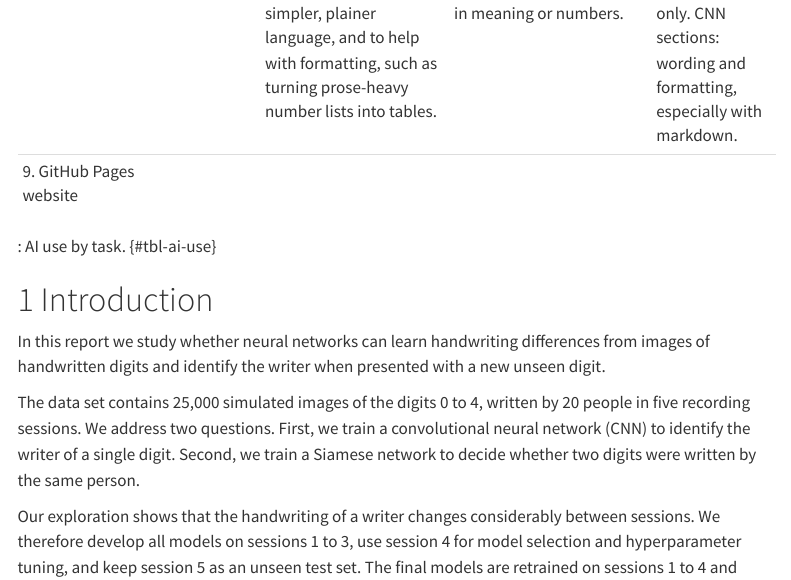
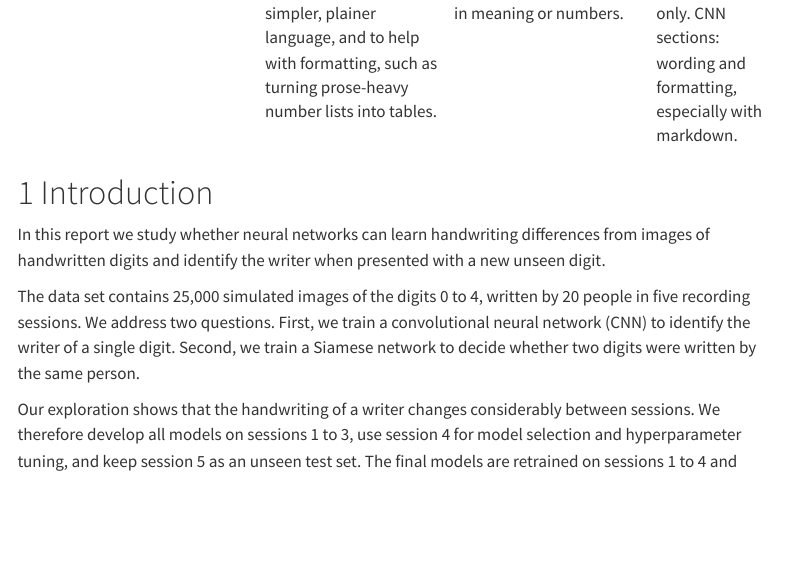
Before and after one commit to DanSguazzin17/STA5073Z-Assignment-2, a Quarto document (report.qmd): the page in a window 1100 px wide, from 3150 px down. Rendered offline with R 4.5, knitr and Pandoc in place of Quarto, with nearby package versions; menus at the side of the page are left out.

Commit message:
Fix duplicate AI use table caption and remove empty GitHub Pages website row

```diff
--- a/report.qmd
+++ b/report.qmd
@@ -191,9 +191,6 @@ Not included in the word count. Fill in one row per task. The owner of each task
 | 6. Comparing CNN and Siamese results | Claude (Anthropic AI assistant) | Used to debug the code for a new per-digit check, and to help the comparison write-up flow better and read more clearly in simple language. For the CNN, Claude also helped to interpret the results per writer and for several images. | CNN numbers taken from existing, already-checked report variables. New per-digit Siamese numbers checked against script output. Reworded text checked against the original content. | Used for debugging support, interpretation support and wording improvements. |
 | 7. Git and GitHub collaboration | Claude (Anthropic AI assistant) | Used for guidance on git and GitHub issues, such as fixing a pull request opened against the wrong base branch, merging branches and resolving file conflicts. Claude also drafted the CI workflow. | All git commands and GitHub actions performed and checked manually, not by the AI. | Guidance and the CI workflow file. |
 | 8. Written report | Claude (Anthropic AI assistant) | Used for the document structure and the Markdown/R code of the report, to help sections flow better and read in simpler, plainer language, and to help with formatting, such as turning prose-heavy number lists into tables. | Each reworded paragraph and table checked against the original content and underlying script output to confirm nothing changed in meaning or numbers. | Siamese sections: wording and formatting improvements only. CNN sections: wording and formatting, especially with markdown. |
-| 9. GitHub Pages website | | | | |
-
-: AI use by task. {#tbl-ai-use}
 
 : AI use by task. {#tbl-ai-use}
 
```
